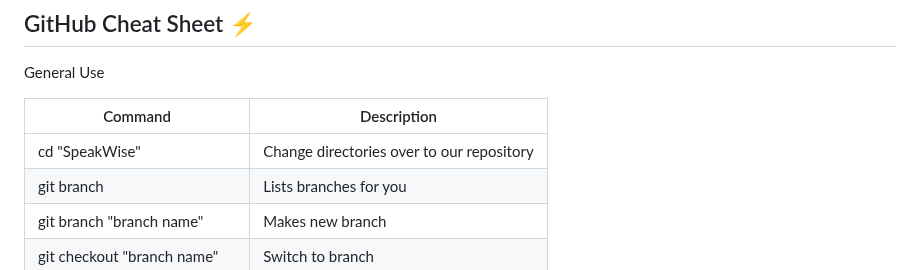
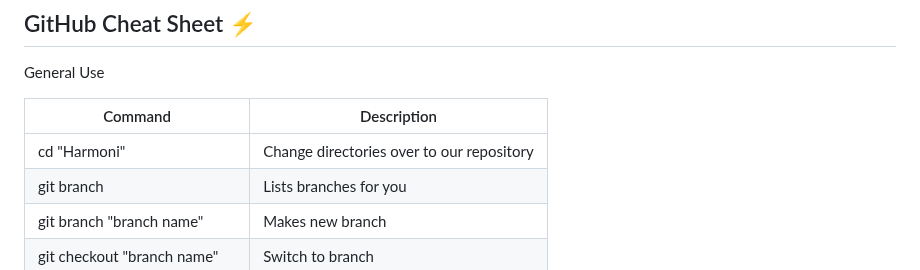
Before and after one commit to acm-projects/Harmoni, a Markdown page: README.md, the part around the change. Rendered like a GitHub page.

```diff
--- a/README.md
+++ b/README.md
@@ -244,7 +244,7 @@ General Use
 
 | Command | Description |
 | ------ | ------ |
-| cd "SpeakWise" | Change directories over to our repository |
+| cd "Harmoni" | Change directories over to our repository |
 | git branch | Lists branches for you |
 | git branch "branch name" | Makes new branch |
 | git checkout "branch name" | Switch to branch |
```
